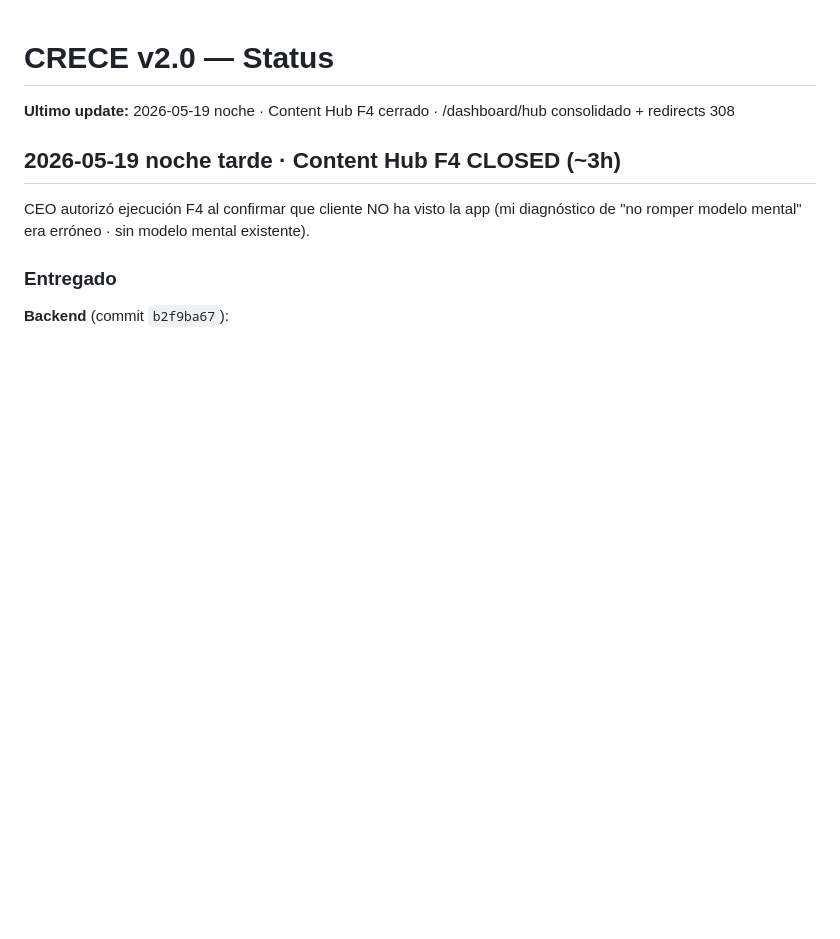
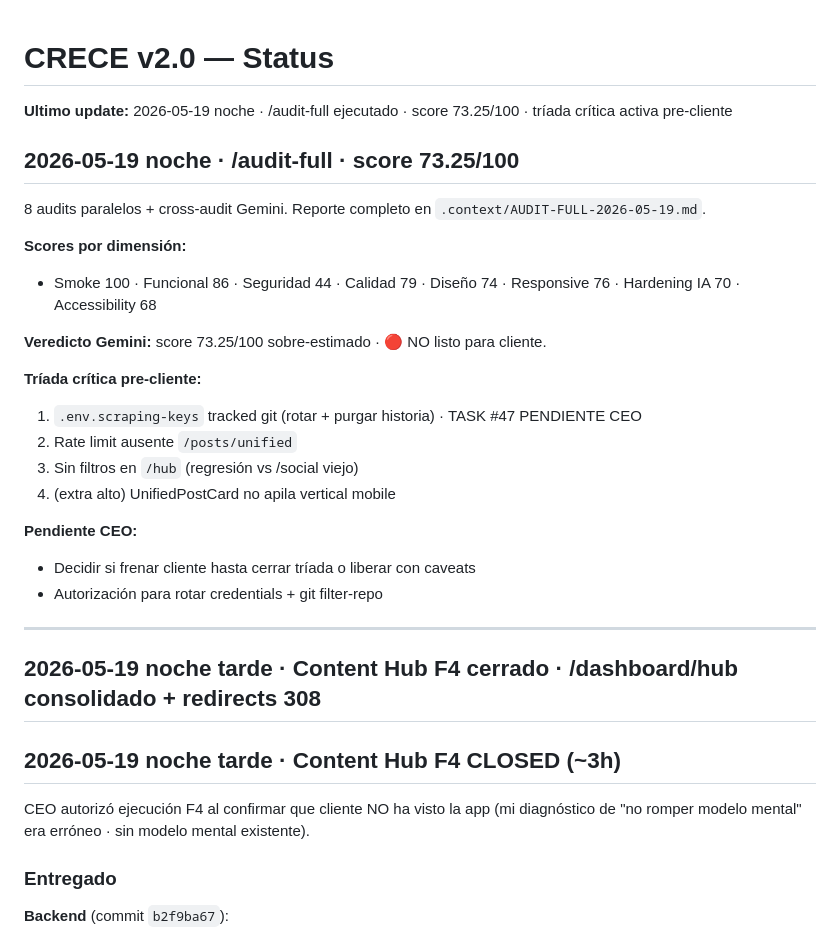
Before and after one commit to carlos-amador-git/crece-v2, a Markdown page: .context/STATUS.md, the part around the change. Rendered like a GitHub page; blank space fills up the shorter version.

```diff
--- a/.context/STATUS.md
+++ b/.context/STATUS.md
@@ -1,6 +1,29 @@
 # CRECE v2.0 — Status
 
-**Ultimo update:** 2026-05-19 noche · Content Hub F4 cerrado · /dashboard/hub consolidado + redirects 308
+**Ultimo update:** 2026-05-19 noche · /audit-full ejecutado · score 73.25/100 · tríada crítica activa pre-cliente
+
+## 2026-05-19 noche · /audit-full · score 73.25/100
+
+8 audits paralelos + cross-audit Gemini. Reporte completo en `.context/AUDIT-FULL-2026-05-19.md`.
+
+**Scores por dimensión:**
+- Smoke 100 · Funcional 86 · Seguridad 44 · Calidad 79 · Diseño 74 · Responsive 76 · Hardening IA 70 · Accessibility 68
+
+**Veredicto Gemini:** score 73.25/100 sobre-estimado · 🔴 NO listo para cliente.
+
+**Tríada crítica pre-cliente:**
+1. `.env.scraping-keys` tracked git (rotar + purgar historia) · TASK #47 PENDIENTE CEO
+2. Rate limit ausente `/posts/unified`
+3. Sin filtros en `/hub` (regresión vs /social viejo)
+4. (extra alto) UnifiedPostCard no apila vertical mobile
+
+**Pendiente CEO:**
+- Decidir si frenar cliente hasta cerrar tríada o liberar con caveats
+- Autorización para rotar credentials + git filter-repo
+
+---
+
+## 2026-05-19 noche tarde · Content Hub F4 cerrado · /dashboard/hub consolidado + redirects 308
 
 ## 2026-05-19 noche tarde · Content Hub F4 CLOSED (~3h)
 
```
Also changed, not shown: .context/AUDIT-FULL-2026-05-19.md (added, +93 -0 lines).
